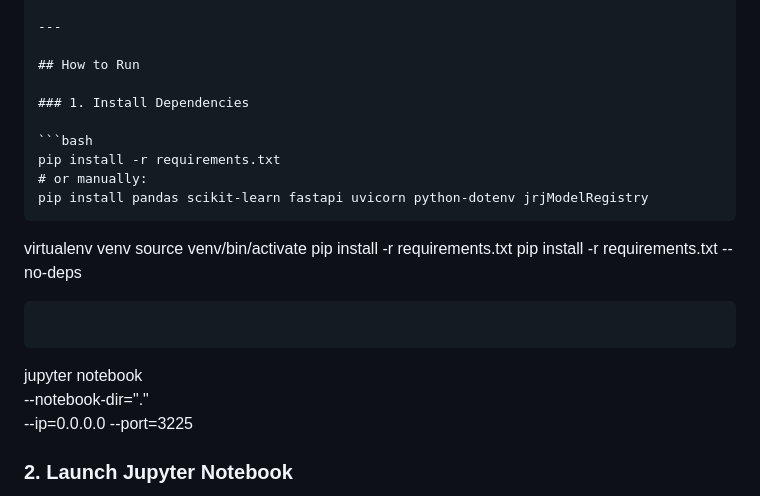
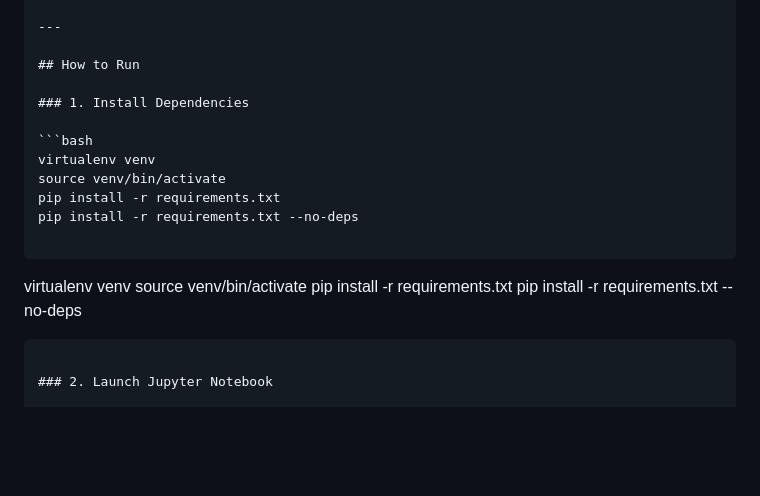
Before and after one commit to shuyu-jpg/Group4_finalproject, a Markdown page: method1-class/README.md, the part around the change. Drawn GitHub-style; blank space fills up the shorter version.

````diff
--- a/method1-class/README.md
+++ b/method1-class/README.md
@@ -70,20 +70,17 @@ Models are registered using `jrjModelRegistry`.
 ### 1. Install Dependencies
 
 ```bash
+virtualenv venv
+source venv/bin/activate
 pip install -r requirements.txt
-# or manually:
-pip install pandas scikit-learn fastapi uvicorn python-dotenv jrjModelRegistry
+pip install -r requirements.txt --no-deps
+
 ```
 virtualenv venv
 source venv/bin/activate
 pip install -r requirements.txt
 pip install -r requirements.txt --no-deps
 ```
-
-```
-jupyter notebook \
-    --notebook-dir="." \
-    --ip=0.0.0.0 --port=3225
 
 ### 2. Launch Jupyter Notebook
 
````
